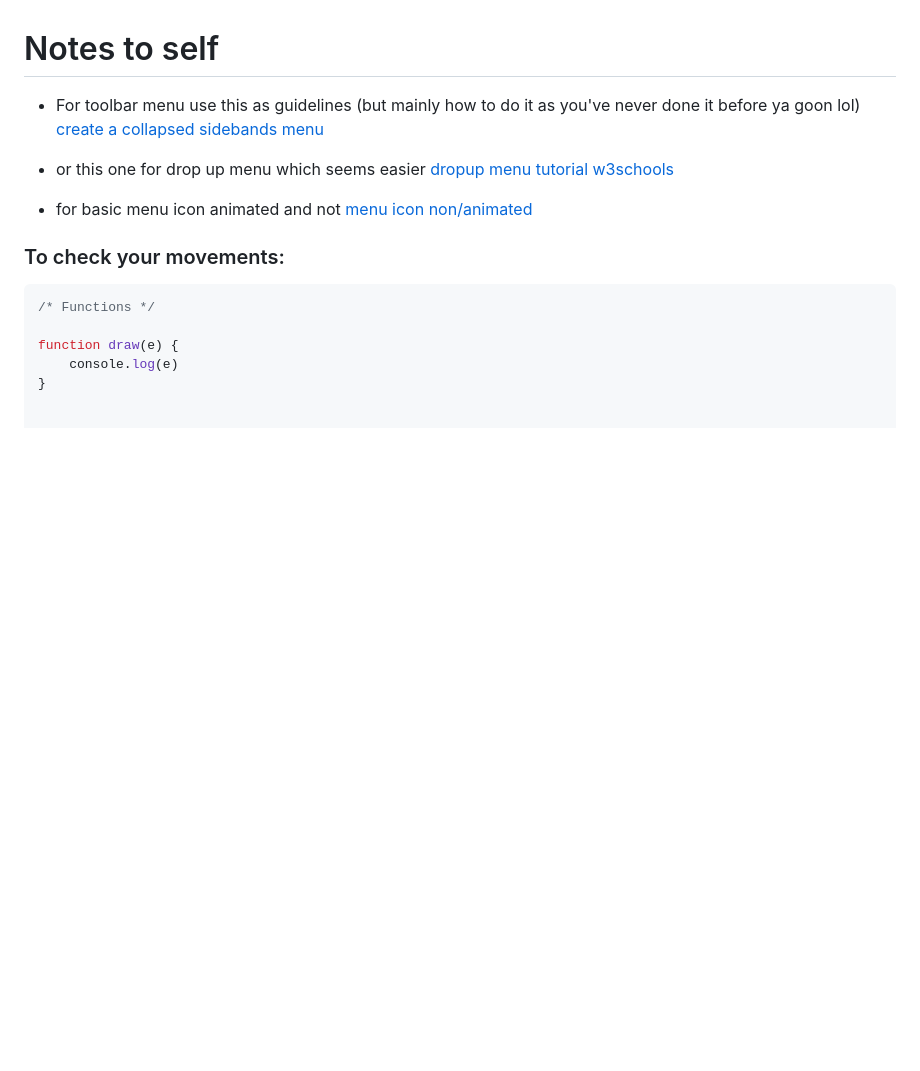
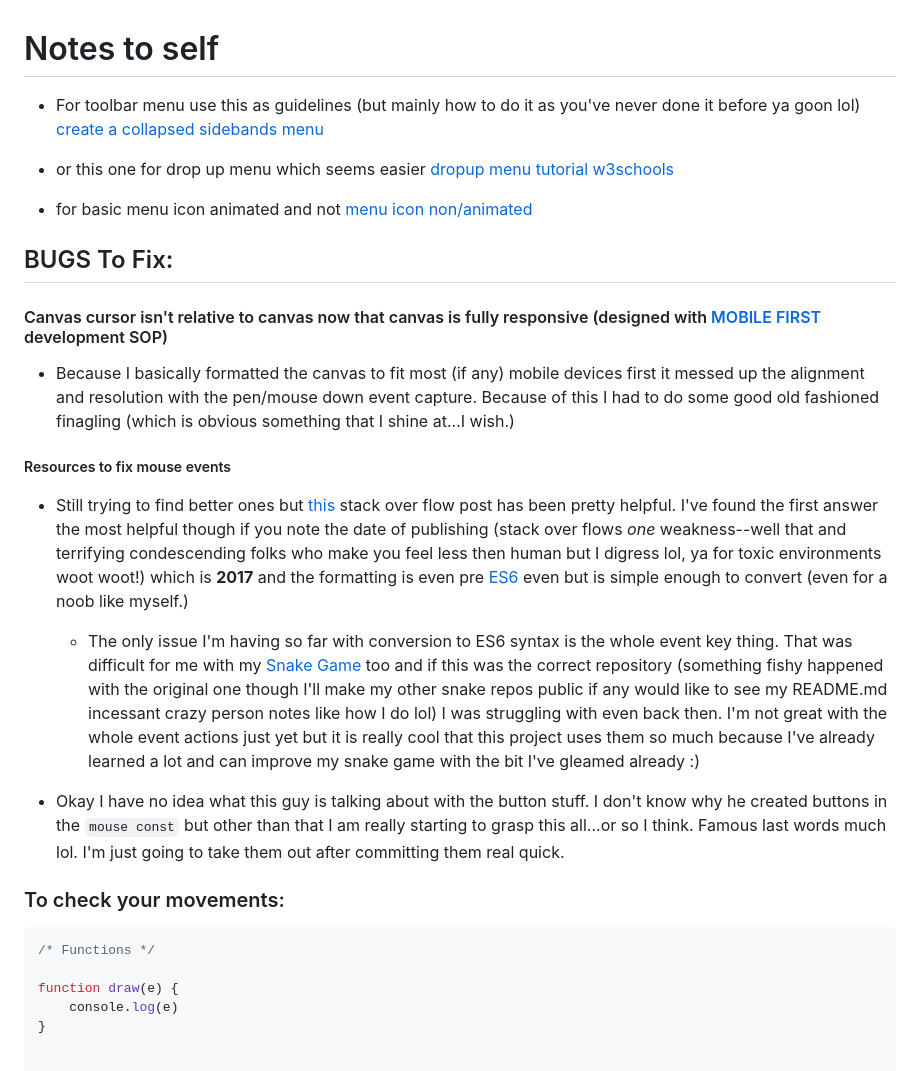
Before and after one commit to beesanderson/mintbean-hackaton-paint-app, a Markdown page: final-paint-app/paint-README.md, the part around one of its changes. Rendered like a GitHub page; blank space fills up the shorter version.

````diff
--- a/final-paint-app/paint-README.md
+++ b/final-paint-app/paint-README.md
@@ -5,6 +5,31 @@
 - or this one for drop up menu which seems easier [dropup menu tutorial w3schools](https://www.w3schools.com/howto/howto_css_dropup.asp)
 
 - for basic menu icon animated and not [menu icon non/animated](https://www.w3schools.com/howto/howto_css_menu_icon.asp)
+
+
+
+
+## BUGS To Fix:
+
+#### Canvas cursor isn't relative to canvas now that canvas is fully responsive (designed with [MOBILE FIRST](https://smartbear.com/learn/performance-monitoring/what-is-mobile-first/#:~:text=Mobile%20First%20Approach%20refers%20to,the%20design%20for%20mobile%20afterwards.) development SOP)
+
+- Because I basically formatted the canvas to fit most (if any) mobile devices first it messed up the alignment and resolution with the pen/mouse down event capture. Because of this I had to do some good old fashioned finagling (which is obvious something that I shine at...I wish.)
+
+##### Resources to fix mouse events
+
+- Still trying to find better ones but [this](https://stackoverflow.com/questions/43853119/javascript-wrong-mouse-position-when-drawing-on-canvas/43873988) stack over flow post has been pretty helpful. I've found the first answer the most helpful though if you note the date of publishing (stack over flows *one* weakness--well that and terrifying condescending folks who make you feel less then human but I digress lol, ya for toxic environments woot woot!) which is **2017** and the formatting is even pre [ES6](https://www.w3schools.com/js/js_es6.asp) even but is simple enough to convert (even for a noob like myself.)
+
+    - The only issue I'm having so far with conversion to ES6 syntax is the whole event key thing. That was difficult for me with my [Snake Game](https://bridgettesanderson.com/snake-by-bridgette/) too and if this was the correct repository (something fishy happened with the original one though I'll make my other snake repos public if any would like to see my README.md incessant crazy person notes like how I do lol) I was struggling with even back then. I'm not great with the whole event actions just yet but it is really cool that this project uses them so much because I've already learned a lot and can improve my snake game with the bit I've gleamed already :)
+
+
+- Okay I have no idea what this guy is talking about with the button stuff. I don't know why he created buttons in the `mouse const` but other than that I am really starting to grasp this all...or so I think. Famous last words much lol. I'm just going to take them out after committing them real quick.
+
+
+
+
+
+
+
 
 ### To check your movements:
 ```js
````
Also changed, not shown: other parts of final-paint-app/paint-README.md (+19 -0 lines), final-paint-app/images/southpark.jpeg (added), 4 other files.
